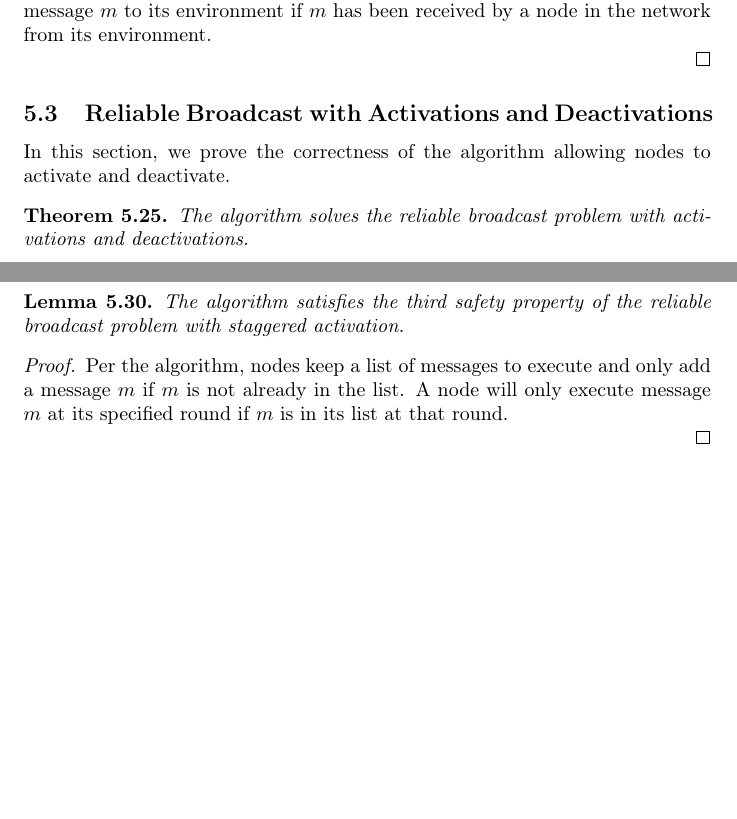
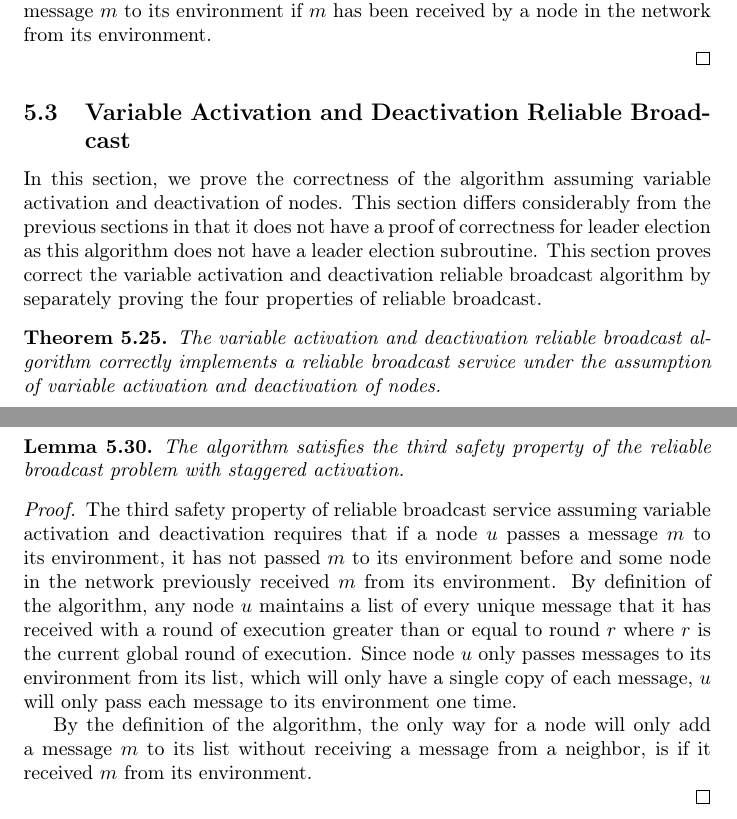
Before and after one commit to wir963/SeniorThesis, a LaTeX paper (distributed alg research.tex): two parts of pages 16 and 18 of 18, joined at a grey line, cut so that both start at the same text, the shorter picture padded with empty space. The pictures show the PDF file distributed alg research.pdf that the author committed with the source.

Commit message:
polished final set of proofs

```diff
--- a/distributed alg research.tex
+++ b/distributed alg research.tex
@@ -457,24 +457,24 @@ The only way in which $u$ will receive a message $m$ to pass to its environment
 
 
 
-\subsection {Reliable Broadcast with Activations and Deactivations}
+\subsection {Variable Activation and Deactivation Reliable Broadcast}
 
-In this section, we prove the correctness of the algorithm allowing nodes to activate and deactivate.
+In this section, we prove the correctness of the algorithm assuming variable activation and deactivation of nodes. This section differs considerably from the previous sections in that it does not have a proof of correctness for leader election as this algorithm does not have a leader election subroutine. This section proves correct the variable activation and deactivation reliable broadcast algorithm by separately proving the four properties of reliable broadcast.
 
 \begin{theorem}
 \label{DeactivationReliableBroadcast}
-The algorithm solves the reliable broadcast problem with activations and deactivations.
+The variable activation and deactivation reliable broadcast algorithm correctly implements a reliable broadcast service under the assumption of variable activation and deactivation of nodes.
 \end{theorem}
 \begin{proof}
-This algorithm satisfies the liveness property(Lemma~\ref{DeactivationRBLiveness}),
+The variable activation and deactivation reliable broadcast algorithm satisfies the liveness property(Lemma~\ref{DeactivationRBLiveness}),
 the first safety property(Lemma~\ref{DeactivationRBSafety1}),
 the second safety property(Lemma~\ref{DeactivationRBSafety2}) and
-the third safety property(Lemma~\ref{DeactivationRBSafety3}) of the reliable broadcast problem with activations and deactivations.
+the third safety property(Lemma~\ref{DeactivationRBSafety3}) of the reliable broadcast service assuming variable activation and deactivation of nodes.
 \end{proof}
 
 \begin{lemma}
 \label{DeactivationRBLiveness}
-The algorithm satisfies the liveness property of the reliable broadcast problem with activations and deactivations.
+The variable activation and deactivation reliable broadcast algorithm satisfies the liveness property of the reliable broadcast problem assuming variable activation and deactivation of nodes.
 \end{lemma}
 \begin{proof}
 
@@ -494,7 +496,7 @@ By the model definition, the network is guaranteed to have the stability propert
 
 \begin{lemma}
 \label{DeactivationRBSafety1}
-The algorithm satisfies the first safety property of the reliable broadcast problem with staggered activation.
+The variable activation and deactivation reliable broadcast algorithm satisfies the first safety property of the reliable broadcast problem assuming variable activation and deactivation of nodes.
 \end{lemma}
 \begin{proof}
 
@@ -506,7 +507,7 @@ Every node in $A(r,r')$ sees $m$ within $n$ rounds (Lemma~\ref{RBDeactivationRec
 
 \begin{lemma}
 \label{DeactivationRBSafety2}
-The algorithm satisfies the third safety property of the reliable broadcast problem with deactivation.
+The variable activation and deactivation reliable broadcast algorithm satisfies the second safety property of the reliable broadcast problem assuming variable activation and deactivation of nodes.
 \end{lemma}
 \begin{proof}
 
@@ -527,7 +528,10 @@ The algorithm satisfies the third safety property of the reliable broadcast prob
 \end{lemma}
 \begin{proof}
 
-Per the algorithm, nodes keep a list of messages to execute and only add a message $m$ if $m$ is not already in the list. A node will only execute message $m$ at its specified round if $m$ is in its list at that round.
+The third safety property of reliable broadcast service assuming variable activation and deactivation requires that if a node $u$ passes a message $m$ to its environment, it has not passed $m$ to its environment before and some node in the network previously received $m$ from its environment. By definition of the algorithm, any node $u$ maintains a list of every unique message that it has received with a round of execution greater than or equal to round $r$ where $r$ is the current global round of execution. Since node $u$ only passes messages to its environment from its list, which will only have a single copy of each message, $u$ will only pass each message to its environment one time.
+
+By the definition of the algorithm, the only way for a node will only add a message $m$ to its list without receiving a message from a neighbor, is if it received $m$ from its environment.
+
 
 \end{proof}
 
```
Also changed, not shown: info-diffusion.bib (+1 -1 lines), distributed alg research.pdf, distributed alg research.tex (13 more changed lines), 3 other files.
